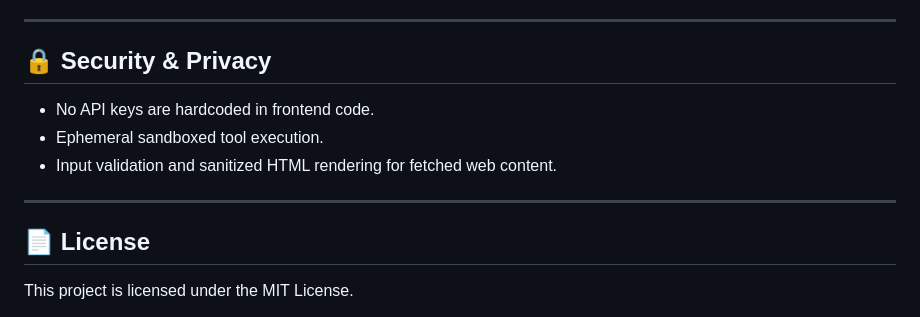
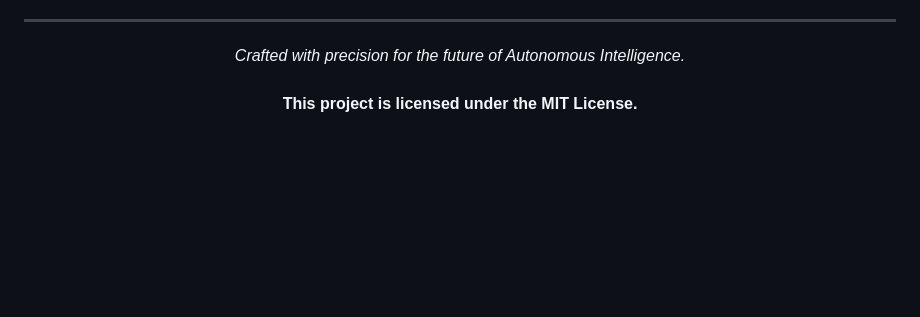
Before and after one commit to dhananjaybhagure37-prog/INTELLOOP, a Markdown page: README.md, the part around one of its changes. Rendered like a GitHub page; blank space fills up the shorter version.

```diff
--- a/README.md
+++ b/README.md
@@ -148,14 +122,8 @@ REST / SSE SERVER (`server.py` on Port 3000)
 
 ---
 
-## 🔒 Security & Privacy
-
-- No API keys are hardcoded in frontend code.
-- Ephemeral sandboxed tool execution.
-- Input validation and sanitized HTML rendering for fetched web content.
-
----
-
-## 📄 License
-
-This project is licensed under the MIT License.
+<div align="center">
+<i>Crafted with precision for the future of Autonomous Intelligence.</i>
+<br><br>
+<b>This project is licensed under the MIT License.</b>
+</div>
```
Also changed, not shown: other parts of README.md (+83 -109 lines).
